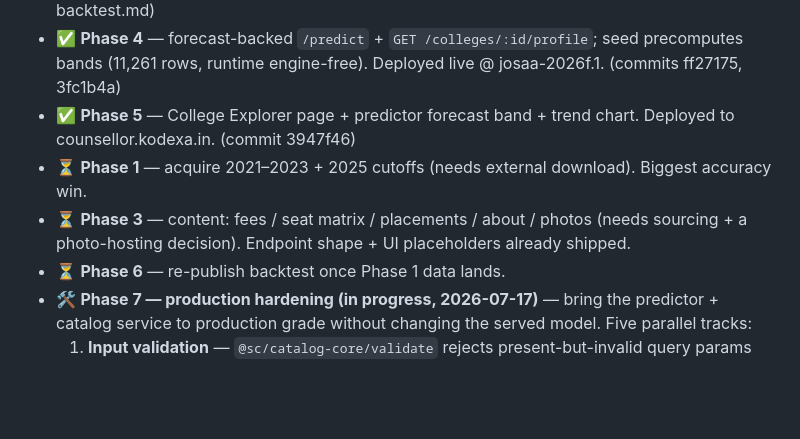
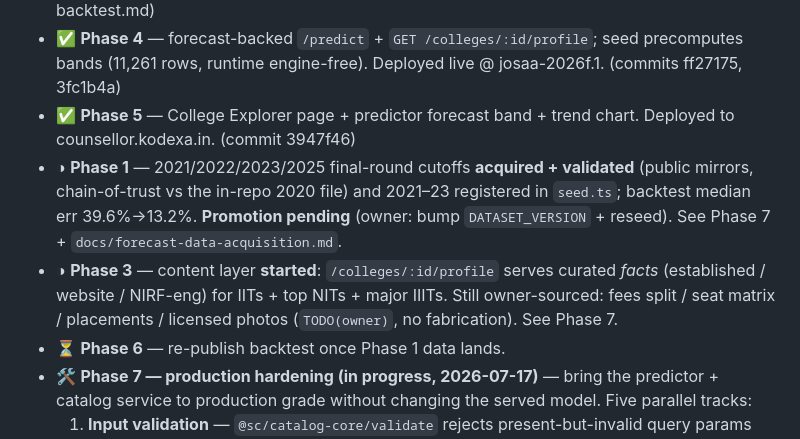
Before and after one commit to Rahul5977/forTheStudents, a Markdown page: backend/docs/predictor-v2-forecast-plan.md, the part around the change. GitHub-like rendering; blank space fills up the shorter version.

Commit message:
docs: mark forecast-plan Phase 1 (data acquired) + Phase 3 (facts layer) progress
Co-Authored-By: Claude Opus 4.8 (1M context) <noreply@anthropic.com>

```diff
--- a/backend/docs/predictor-v2-forecast-plan.md
+++ b/backend/docs/predictor-v2-forecast-plan.md
@@ -103,9 +103,12 @@ trademark** — don't imply endorsement or use a crest/logo as branding. Fallbac
   bands (11,261 rows, runtime engine-free). Deployed live @ josaa-2026f.1. (commits ff27175, 3fc1b4a)
 - ✅ **Phase 5** — College Explorer page + predictor forecast band + trend chart. Deployed to
   counsellor.kodexa.in. (commit 3947f46)
-- ⏳ **Phase 1** — acquire 2021–2023 + 2025 cutoffs (needs external download). Biggest accuracy win.
-- ⏳ **Phase 3** — content: fees / seat matrix / placements / about / photos (needs sourcing + a
-  photo-hosting decision). Endpoint shape + UI placeholders already shipped.
+- ◑ **Phase 1** — 2021/2022/2023/2025 final-round cutoffs **acquired + validated** (public mirrors,
+  chain-of-trust vs the in-repo 2020 file) and 2021–23 registered in `seed.ts`; backtest median err
+  39.6%→13.2%. **Promotion pending** (owner: bump `DATASET_VERSION` + reseed). See Phase 7 + `docs/forecast-data-acquisition.md`.
+- ◑ **Phase 3** — content layer **started**: `/colleges/:id/profile` serves curated *facts*
+  (established / website / NIRF-eng) for IITs + top NITs + major IIITs. Still owner-sourced:
+  fees split / seat matrix / placements / licensed photos (`TODO(owner)`, no fabrication). See Phase 7.
 - ⏳ **Phase 6** — re-publish backtest once Phase 1 data lands.
 - 🛠 **Phase 7 — production hardening (in progress, 2026-07-17)** — bring the predictor + catalog
   service to production grade without changing the served model. Five parallel tracks:
```
